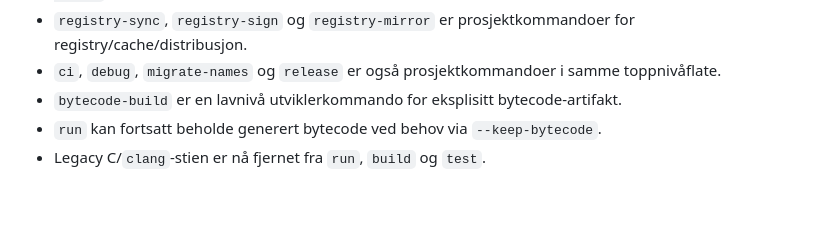
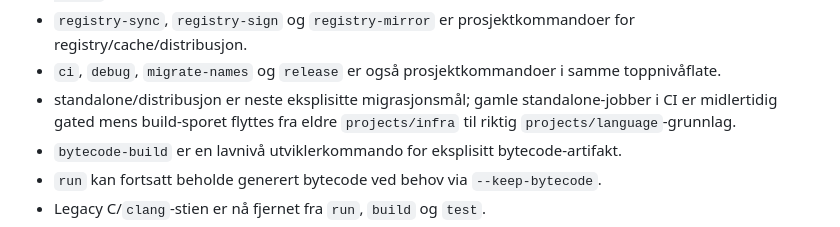
Before and after one commit to rfwwp8k542-maker/Norscode-language, a Markdown page: projects/language/README.md, the part around the change. GitHub-like rendering; blank space fills up the shorter version.

Commit message:
Set standalone distribution as next roadmap focus

```diff
--- a/projects/language/README.md
+++ b/projects/language/README.md
@@ -138,6 +138,7 @@ Merk:
 - enkel `add` med direkte `path`/`git+...`/`url+...` input bruker nå native bro som standard, med `--legacy-python` som eksplisitt fallback.
 - `registry-sync`, `registry-sign` og `registry-mirror` er prosjektkommandoer for registry/cache/distribusjon.
 - `ci`, `debug`, `migrate-names` og `release` er også prosjektkommandoer i samme toppnivåflate.
+- standalone/distribusjon er neste eksplisitte migrasjonsmål; gamle standalone-jobber i CI er midlertidig gated mens build-sporet flyttes fra eldre `projects/infra` til riktig `projects/language`-grunnlag.
 - `bytecode-build` er en lavnivå utviklerkommando for eksplisitt bytecode-artifakt.
 - `run` kan fortsatt beholde generert bytecode ved behov via `--keep-bytecode`.
 - Legacy C/`clang`-stien er nå fjernet fra `run`, `build` og `test`.
```
Also changed, not shown: projects/language/ROADMAP.md (+25 -26 lines).
